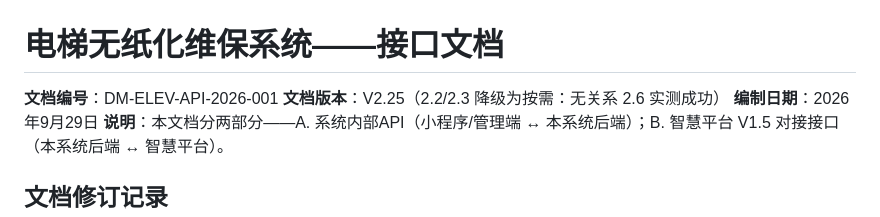
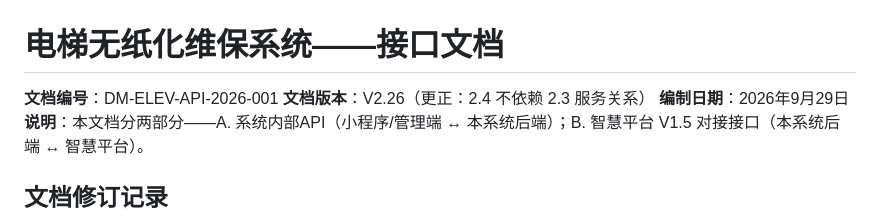
Before and after one commit to MING92-sudo/miniprogram-1, a Markdown page: docs/04-接口文档.md, the part around one of its changes. Drawn GitHub-style.

```diff
--- a/docs/04-接口文档.md
+++ b/docs/04-接口文档.md
@@ -1,7 +1,7 @@
 # 电梯无纸化维保系统——接口文档
 
 **文档编号**：DM-ELEV-API-2026-001
-**文档版本**：V2.25（2.2/2.3 降级为按需：无关系 2.6 实测成功）
+**文档版本**：V2.26（更正：2.4 不依赖 2.3 服务关系）
 **编制日期**：2026年9月29日
 **说明**：本文档分两部分——A. 系统内部API（小程序/管理端 ↔ 本系统后端）；B. 智慧平台 V1.5 对接接口（本系统后端 ↔ 智慧平台）。
 
```
Also changed, not shown: other parts of docs/04-接口文档.md (+1 -0 lines), docs/06-平台接口确认清单.md (+1 -1 lines), docs/09-管理端设计.md (+1 -1 lines).
